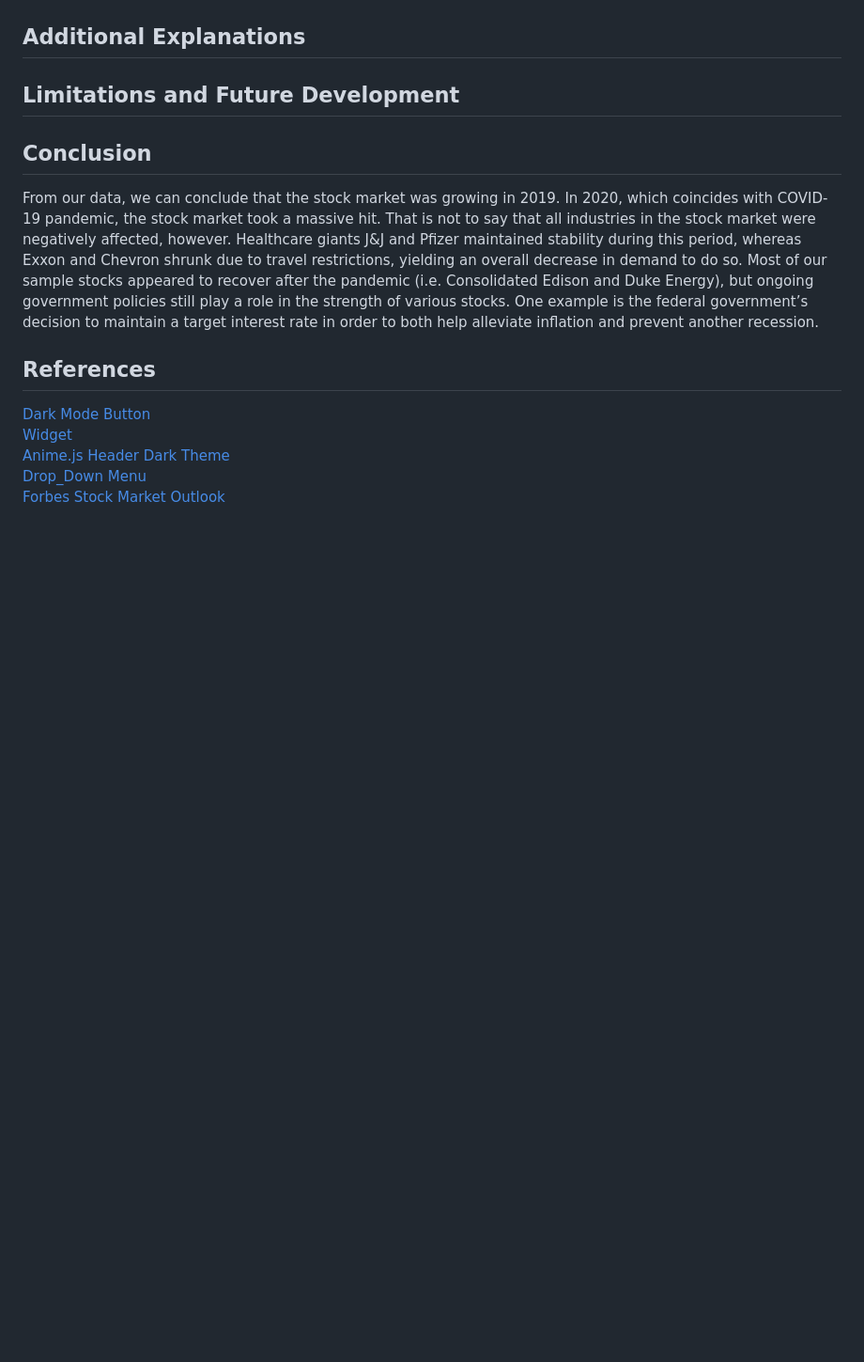
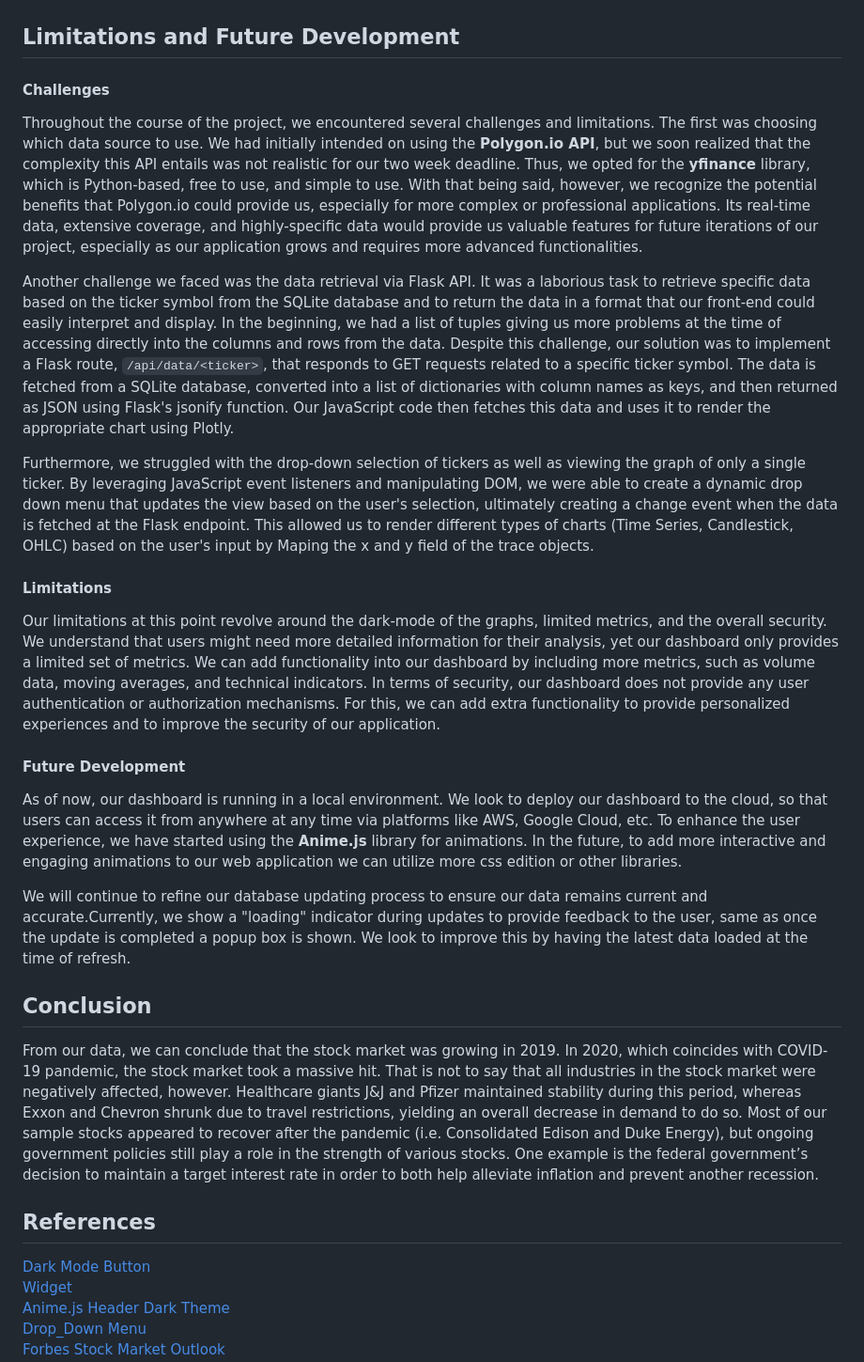
Before and after one commit to UzmaSayyeda/Stock-Success, a Markdown page: README.md, the part around the change. Shown: that part at 94% size. Rendered like a GitHub page; blank space fills up the shorter version.

Commit message:
final addition of content to the README

```diff
--- a/README.md
+++ b/README.md
@@ -101,9 +101,25 @@ The data was then cleaned and stored in a database using Pandas and SQLAlchemy.
 
 ![Widgets](images/news_heatmap_AGL.png)
 
-## Additional Explanations
+## Limitations and Future Development
 
-## Limitations and Future Development
+#### Challenges
+
+Throughout the course of the project, we encountered several challenges and limitations. The first was choosing which data source to use. We had initially intended on using the **Polygon.io API**, but we soon realized that the complexity this API entails was not realistic for our two week deadline. Thus, we opted for the **yfinance** library, which is Python-based, free to use, and simple to use. With that being said, however, we recognize the potential benefits that Polygon.io could provide us, especially for more complex or professional applications. Its real-time data, extensive coverage, and highly-specific data would provide us valuable features for future iterations of our project, especially as our application grows and requires more advanced functionalities.
+
+Another challenge we faced was the data retrieval via Flask API. It was a laborious task to retrieve specific data based on the ticker symbol from the SQLite database and to return the data in a format that our front-end could easily interpret and display. In the beginning, we had a list of tuples giving us more problems at the time of accessing directly into the columns and rows from the data. Despite this challenge, our solution was to implement a Flask route, `/api/data/<ticker>`, that responds to GET requests related to a specific ticker symbol. The data is fetched from a SQLite database, converted into a list of dictionaries with column names as keys, and then returned as JSON using Flask's jsonify function. Our JavaScript code then fetches this data and uses it to render the appropriate chart using Plotly.
+
+Furthermore, we struggled with the drop-down selection of tickers as well as viewing the graph of only a single ticker. By leveraging JavaScript event listeners and manipulating DOM, we were able to create a dynamic drop down menu that updates the view based on the user's selection, ultimately creating a change event when the data is fetched at the Flask endpoint. This allowed us to render different types of charts (Time Series, Candlestick, OHLC) based on the user's input by Maping the x and y field of the trace objects.
+
+#### Limitations
+
+Our limitations at this point revolve around the dark-mode of the graphs, limited metrics, and the overall security. We understand that users might need more detailed information for their analysis, yet our dashboard only provides a limited set of metrics. We can add functionality into our dashboard by including more metrics, such as volume data, moving averages, and technical indicators. In terms of security, our dashboard does not provide any user authentication or authorization mechanisms. For this, we can add extra functionality to provide personalized experiences and to improve the security of our application.
+
+#### Future Development
+
+As of now, our dashboard is running in a local environment. We look to deploy our dashboard to the cloud, so that users can access it from anywhere at any time via platforms like AWS, Google Cloud, etc. To enhance the user experience, we have started using the **Anime.js** library for animations. In the future, to add more interactive and engaging animations to our web application we can utilize more css edition or other libraries.
+
+We will continue to refine our database updating process to ensure our data remains current and accurate.Currently, we show a "loading" indicator during updates to provide feedback to the user, same as once the update is completed a popup box is shown. We look to improve this by having the latest data loaded at the time of refresh.
 
 ## Conclusion
 
```
